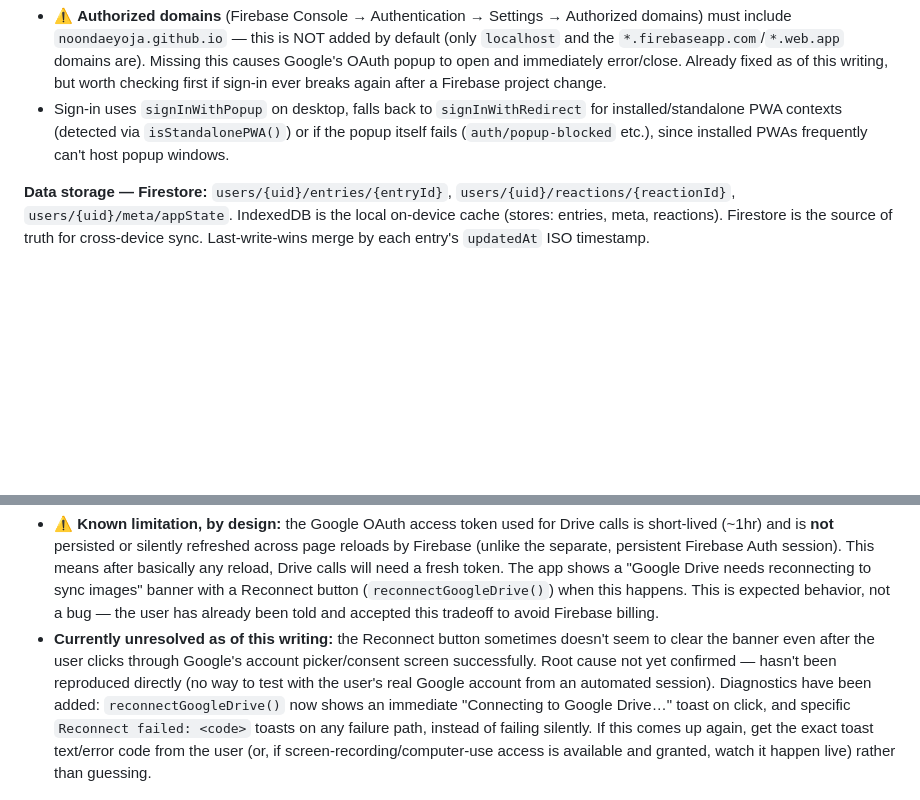
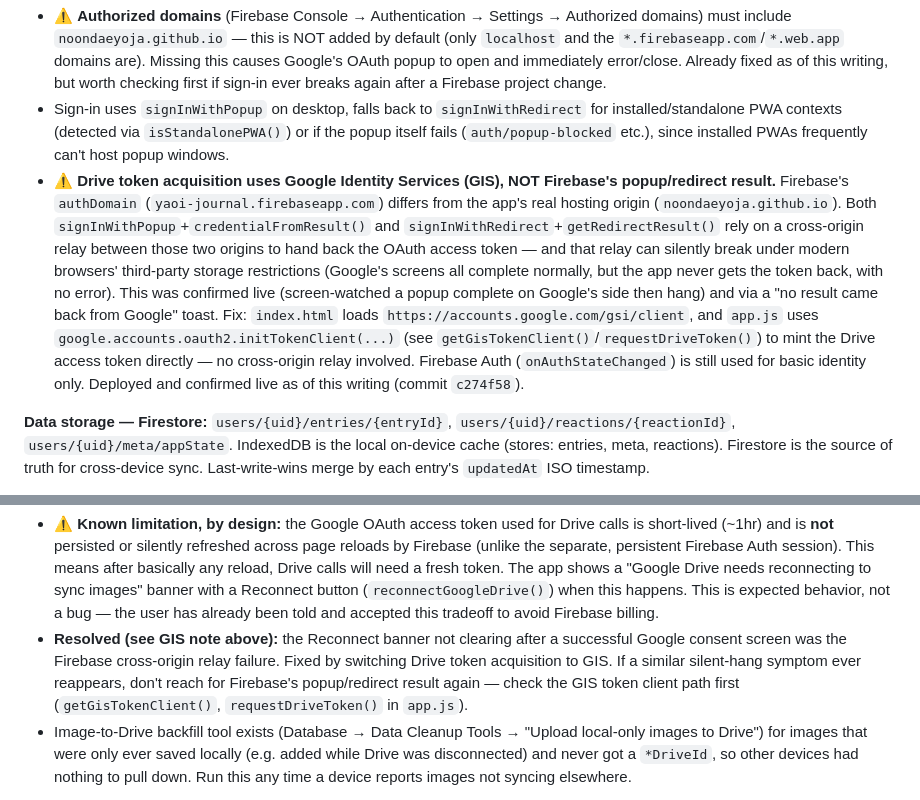
Before and after one commit to noondaeyoja/yaoi-journal, a Markdown page: PROJECT_NOTES.md, 2 parts joined by grey strips. Rendered like a GitHub page; blank space fills up the shorter version.

Commit message:
Update project notes: GIS auth rework, icon change, migration status

```diff
--- a/PROJECT_NOTES.md
+++ b/PROJECT_NOTES.md
@@ -31,6 +31,7 @@ There's no staging environment — every push goes straight to production for th
 **Auth:** Google Sign-In only (email/password was fully removed and replaced). User's account: `noondaeyoja@gmail.com`.
 - ⚠️ **Authorized domains** (Firebase Console → Authentication → Settings → Authorized domains) must include `noondaeyoja.github.io` — this is NOT added by default (only `localhost` and the `*.firebaseapp.com`/`*.web.app` domains are). Missing this causes Google's OAuth popup to open and immediately error/close. Already fixed as of this writing, but worth checking first if sign-in ever breaks again after a Firebase project change.
 - Sign-in uses `signInWithPopup` on desktop, falls back to `signInWithRedirect` for installed/standalone PWA contexts (detected via `isStandalonePWA()`) or if the popup itself fails (`auth/popup-blocked` etc.), since installed PWAs frequently can't host popup windows.
+- **⚠️ Drive token acquisition uses Google Identity Services (GIS), NOT Firebase's popup/redirect result.** Firebase's `authDomain` (`yaoi-journal.firebaseapp.com`) differs from the app's real hosting origin (`noondaeyoja.github.io`). Both `signInWithPopup`+`credentialFromResult()` and `signInWithRedirect`+`getRedirectResult()` rely on a cross-origin relay between those two origins to hand back the OAuth access token — and that relay can silently break under modern browsers' third-party storage restrictions (Google's screens all complete normally, but the app never gets the token back, with no error). This was confirmed live (screen-watched a popup complete on Google's side then hang) and via a "no result came back from Google" toast. Fix: `index.html` loads `https://accounts.google.com/gsi/client`, and `app.js` uses `google.accounts.oauth2.initTokenClient(...)` (see `getGisTokenClient()`/`requestDriveToken()`) to mint the Drive access token directly — no cross-origin relay involved. Firebase Auth (`onAuthStateChanged`) is still used for basic identity only. Deployed and confirmed live as of this writing (commit `c274f58`).
 
 **Data storage — Firestore:** `users/{uid}/entries/{entryId}`, `users/{uid}/reactions/{reactionId}`, `users/{uid}/meta/appState`. IndexedDB is the local on-device cache (stores: entries, meta, reactions). Firestore is the source of truth for cross-device sync. Last-write-wins merge by each entry's `updatedAt` ISO timestamp.
 - Firestore has a 1MiB per-document cap. `firestoreSafeEntry()` strips large image fields (in order: screencaps → uke photo → semi photo → coverUrl) before writing, and flags `*TooLargeForSync` so the UI knows an image is local-only. **Since the Drive migration**, images are supposed to go to Drive instead of inline base64 — the trimming logic is now mostly a legacy safety net, not the primary path.
@@ -38,5 +39,6 @@ There's no staging environment — every push goes straight to production for th
 **Image storage — Google Drive (as of the most recent work):** Because this is a single-user app, we moved image storage off Firebase (which would require the paid Blaze plan for Cloud Storage) onto the user's own Google Drive, using the `drive.file` OAuth scope (non-sensitive scope — Google doesn't require app verification for it). Images live in a dedicated Drive folder named "Yaoi Journal Images" (auto-created on first use, id cached in `DRIVE_FOLDER_ID`). Firestore entries store Drive file ids (`coverDriveId`, `semi.photoDriveId`, `uke.photoDriveId`, `screencapDriveIds`) instead of the image bytes; each device downloads and locally caches (IndexedDB) the actual bytes on demand via `hydrateDriveImages()`/`hydrateDriveReaction()`.
 
 - ⚠️ **Known limitation, by design:** the Google OAuth access token used for Drive calls is short-lived (~1hr) and is **not** persisted or silently refreshed across page reloads by Firebase (unlike the separate, persistent Firebase Auth session). This means after basically any reload, Drive calls will need a fresh token. The app shows a "Google Drive needs reconnecting to sync images" banner with a Reconnect button (`reconnectGoogleDrive()`) when this happens. This is expected behavior, not a bug — the user has already been told and accepted this tradeoff to avoid Firebase billing.
-- **Currently unresolved as of this writing:** the Reconnect button sometimes doesn't seem to clear the banner even after the user clicks through Google's account picker/consent screen successfully. Root cause not yet confirmed — hasn't been reproduced directly (no way to test with the user's real Google account from an automated session). Diagnostics have been added: `reconnectGoogleDrive()` now shows an immediate "Connecting to Google Drive…" toast on click, and specific `Reconnect failed: <code>` toasts on any failure path, instead of failing silently. If this comes up again, get the exact toast text/error code from the user (or, if screen-recording/computer-use access is available and granted, watch it happen live) rather than guessing.
+- **Resolved (see GIS note above):** the Reconnect banner not clearing after a successful Google consent screen was the Firebase cross-origin relay failure. Fixed by switching Drive token acquisition to GIS. If a similar silent-hang symptom ever reappears, don't reach for Firebase's popup/redirect result again — check the GIS token client path first (`getGisTokenClient()`, `requestDriveToken()` in `app.js`).
+- Image-to-Drive backfill tool exists (Database → Data Cleanup Tools → "Upload local-only images to Drive") for images that were only ever saved locally (e.g. added while Drive was disconnected) and never got a `*DriveId`, so other devices had nothing to pull down. Run this any time a device reports images not syncing elsewhere.
 
```
Also changed, not shown: other parts of PROJECT_NOTES.md (+1 -1 lines).
